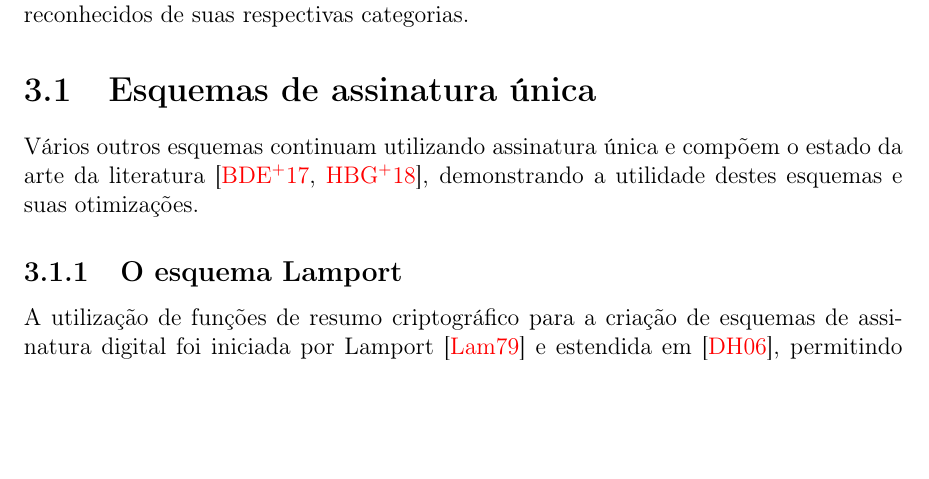
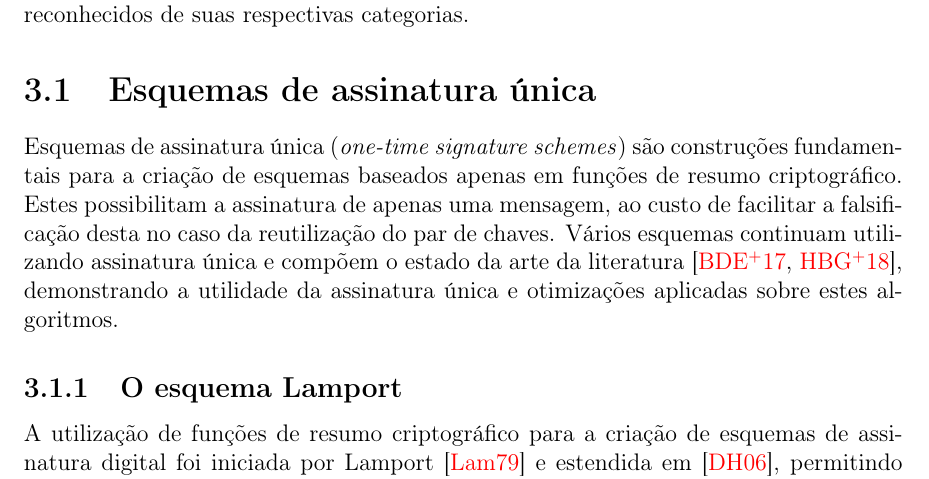
Before and after one commit to zambonin/bsc, a LaTeX document (bsc.tex): part of page 10 of 16, cut so that both start at the same text, the shorter picture padded with empty space. Compiled offline with pdfLaTeX.

Commit message:
sharelatex: update bsc.tex from r4939 to r4958

```diff
--- a/bsc.tex
+++ b/bsc.tex
@@ -556,7 +556,10 @@ Neste capítulo, são apresentados os esquemas de assinatura digital única Lamp
 
 \section{Esquemas de assinatura única}
 
-Vários outros esquemas continuam utilizando assinatura única e compõem o estado da arte da literatura \cite{sphincsplus,irtf-cfrg-xmss-hash-based-signatures-12}, demonstrando a utilidade destes esquemas e suas otimizações.
+Esquemas de assinatura única (\emph{one-time signature schemes}) são construções
+fundamentais para a criação de esquemas baseados apenas em funções de resumo
+criptográfico. Estes possibilitam a assinatura de apenas uma mensagem, ao custo de facilitar a falsificação desta no caso da reutilização do
+par de chaves. Vários esquemas continuam utilizando assinatura única e compõem o estado da arte da literatura~\cite{sphincsplus,irtf-cfrg-xmss-hash-based-signatures-12}, demonstrando a utilidade da assinatura única e otimizações aplicadas sobre estes algoritmos.
 
 \subsection{O esquema Lamport}
 
```
